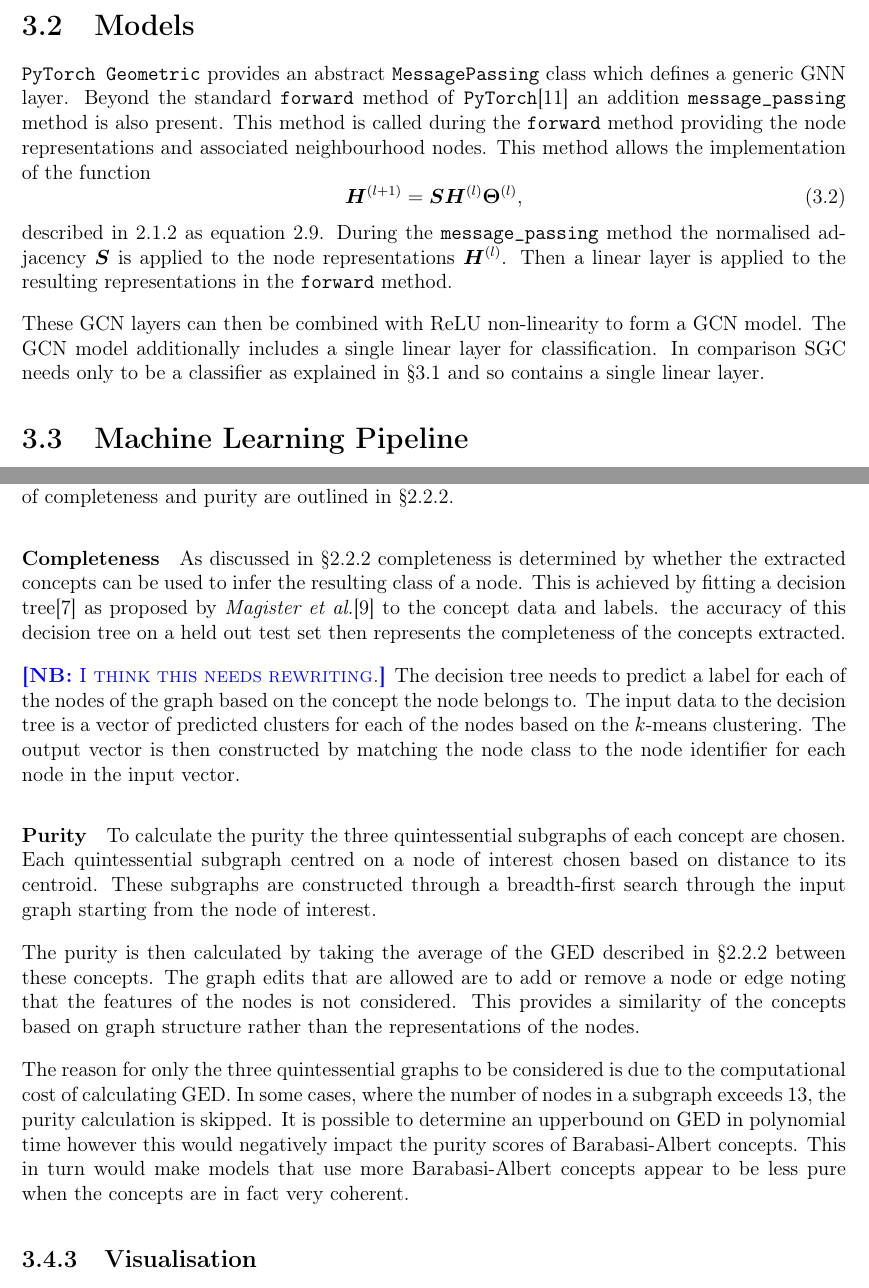
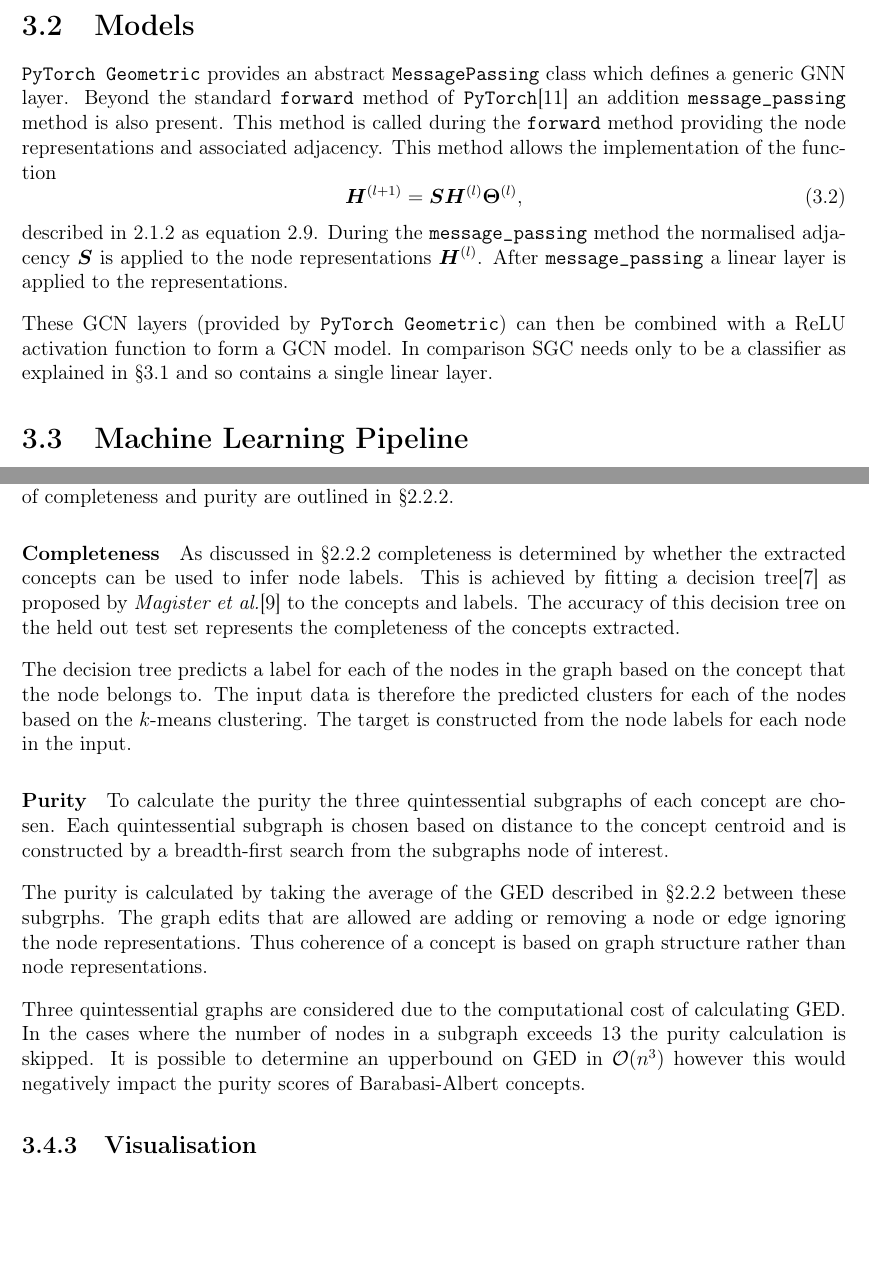
Before and after one commit to skyepurchase/Simplified_GNN_Concepts, a LaTeX thesis (diss/main.tex, which reads diss/chapters/implementation.tex): two parts of pages 24 and 26 of 75, joined at a grey line, cut so that both start at the same text, the shorter picture padded with empty space. Compiled offline with pdfLaTeX.

Commit message:
subsection 3.4.2 evaluation draft 2

```diff
--- a/diss/chapters/implementation.tex
+++ b/diss/chapters/implementation.tex
@@ -59,17 +59,16 @@ The \texttt{Data} object is copied with updated features allowing for the implem
 
 \texttt{PyTorch Geometric} provides an abstract \texttt{MessagePassing} class which defines a generic GNN layer.
 Beyond the standard \texttt{forward} method of \texttt{PyTorch}\cite{paszke2019pytorch} an addition \texttt{message\_passing} method is also present.
-This method is called during the \texttt{forward} method providing the node representations and associated neighbourhood nodes.
+This method is called during the \texttt{forward} method providing the node representations and associated adjacency.
 This method allows the implementation of the function
 \begin{equation}
     \mH^{(l+1)} = \mS\mH^{(l)}\bm{\Theta}^{(l)},
 \end{equation}
 described in \ref{sec:GCN} as equation \ref{eq:GCN1}.
 During the \texttt{message\_passing} method the normalised adjacency $\mS$ is applied to the node representations $\mH^{(l)}$.
-Then a linear layer is applied to the resulting representations in the \texttt{forward} method.
+After \texttt{message\_passing} a linear layer is applied to the representations.
 
-These GCN layers can then be combined with ReLU non-linearity to form a GCN model.
-The GCN model additionally includes a single linear layer for classification.
+These GCN layers (provided by \texttt{PyTorch Geometric}) can then be combined with a ReLU activation function to form a GCN model.
 In comparison SGC needs only to be a classifier as explained in \Sref{sec:datasets-imp} and so contains a single linear layer.
 
 \section{Machine Learning Pipeline}
@@ -163,28 +162,25 @@ The concepts from a model are extracted from each layer using the same clusterin
 The theory behind the two concept metrics of completeness and purity are outlined in \Sref{sec:GCE}.
 
 \paragraph{Completeness}
-As discussed in \Sref{sec:GCE} completeness is determined by whether the extracted concepts can be used to infer the resulting class of a node.
-This is achieved by fitting a decision tree\cite{kazhdan2020now} as proposed by \textit{Magister et al.}\cite{magister2021gcexplainer} to the concept data and labels.
-the accuracy of this decision tree on a held out test set then represents the completeness of the concepts extracted.
+As discussed in \Sref{sec:GCE} completeness is determined by whether the extracted concepts can be used to infer node labels.
+This is achieved by fitting a decision tree\cite{kazhdan2020now} as proposed by \textit{Magister et al.}\cite{magister2021gcexplainer} to the concepts and labels.
+The accuracy of this decision tree on the held out test set represents the completeness of the concepts extracted.
 
-\note{I think this needs rewriting.}
-The decision tree needs to predict a label for each of the nodes of the graph based on the concept the node belongs to.
-The input data to the decision tree is a vector of predicted clusters for each of the nodes based on the $k$-means clustering.
-The output vector is then constructed by matching the node class to the node identifier for each node in the input vector.
+The decision tree predicts a label for each of the nodes in the graph based on the concept that the node belongs to.
+The input data is therefore the predicted clusters for each of the nodes based on the $k$-means clustering.
+The target is constructed from the node labels for each node in the input.
 
 \paragraph{Purity}
 To calculate the purity the three quintessential subgraphs of each concept are chosen.
-Each quintessential subgraph centred on a node of interest chosen based on distance to its centroid.
-These subgraphs are constructed through a breadth-first search through the input graph starting from the node of interest.
+Each quintessential subgraph is chosen based on distance to the concept centroid and is constructed by a breadth-first search from the subgraphs node of interest.
 
-The purity is then calculated by taking the average of the GED described in \Sref{sec:GCE} between these concepts.
-The graph edits that are allowed are to add or remove a node or edge noting that the features of the nodes is not considered.
-This provides a similarity of the concepts based on graph structure rather than the representations of the nodes.
+The purity is calculated by taking the average of the GED described in \Sref{sec:GCE} between these subgrphs.
+The graph edits that are allowed are adding or removing a node or edge ignoring the node representations.
+Thus coherence of a concept is based on graph structure rather than node representations.
 
-The reason for only the three quintessential graphs to be considered is due to the computational cost of calculating GED.
-In some cases, where the number of nodes in a subgraph exceeds 13, the purity calculation is skipped.
-It is possible to determine an upperbound on GED in polynomial time however this would negatively impact the purity scores of Barabasi-Albert concepts.
-This in turn would make models that use more Barabasi-Albert concepts appear to be less pure when the concepts are in fact very coherent.
+Three quintessential graphs are considered due to the computational cost of calculating GED.
+In the cases where the number of nodes in a subgraph exceeds 13 the purity calculation is skipped.
+It is possible to determine an upperbound on GED in $\mathcal{O}(n^3)$ however this would negatively impact the purity scores of Barabasi-Albert concepts.
 
 \subsection{Visualisation}
 \label{sec:vis}
```
